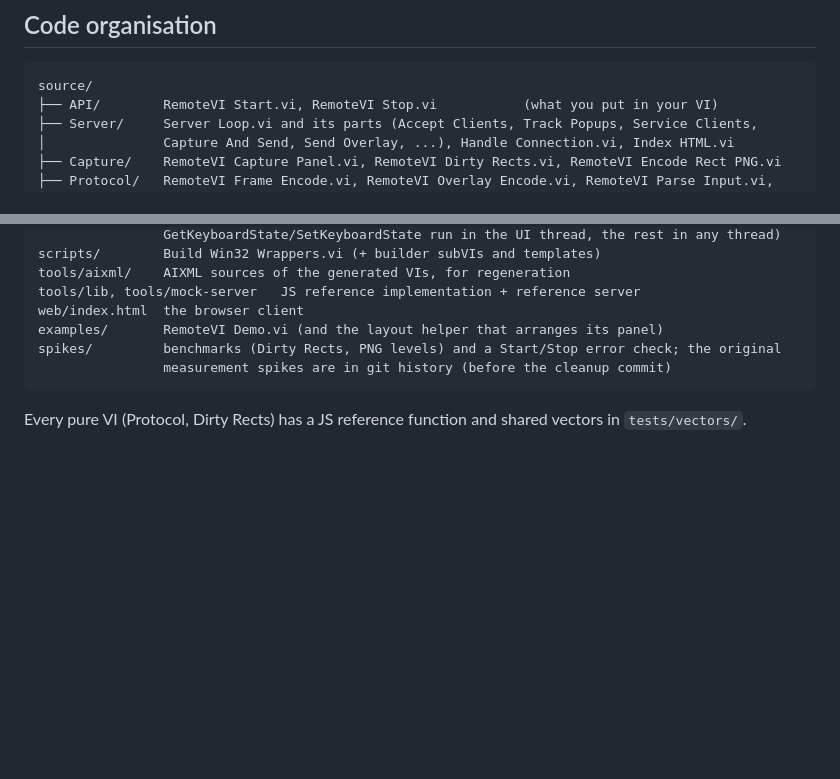
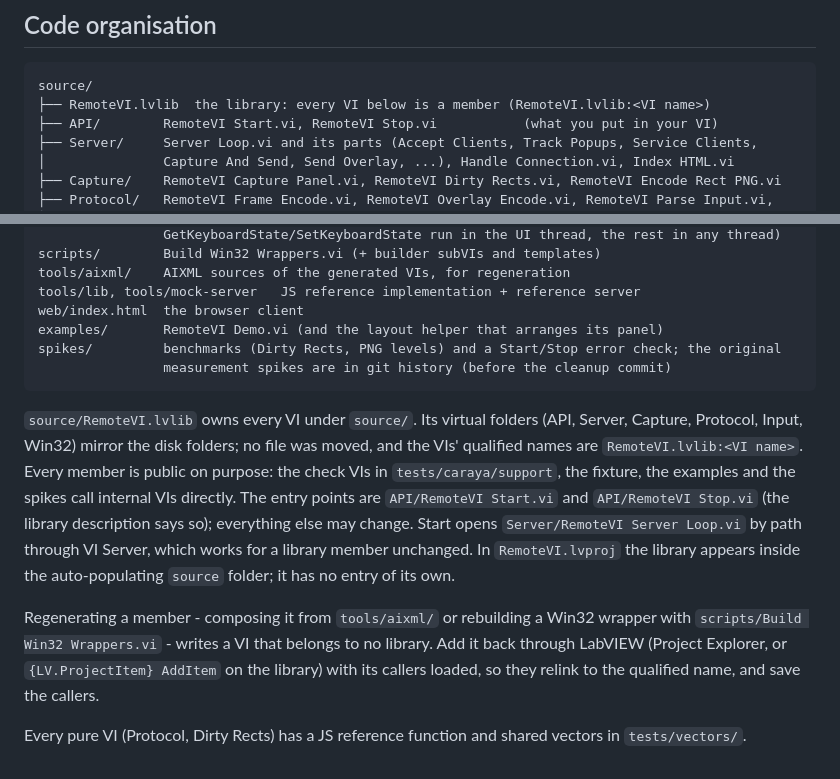
Before and after one commit to JanGoebel/RemoteVI, a Markdown page: docs/architecture.md, 2 parts joined by grey strips. Rendered like a GitHub page; blank space fills up the shorter version.

````diff
--- a/docs/architecture.md
+++ b/docs/architecture.md
@@ -95,6 +95,7 @@ Ring and enum menus, right-click menus, combo-box lists and graph-palette popups
 
 ```
 source/
+├── RemoteVI.lvlib  the library: every VI below is a member (RemoteVI.lvlib:<VI name>)
 ├── API/        RemoteVI Start.vi, RemoteVI Stop.vi           (what you put in your VI)
 ├── Server/     Server Loop.vi and its parts (Accept Clients, Track Popups, Service Clients,
 │               Capture And Send, Send Overlay, ...), Handle Connection.vi, Index HTML.vi
@@ -117,4 +118,8 @@ spikes/         benchmarks (Dirty Rects, PNG levels) and a Start/Stop error chec
                 measurement spikes are in git history (before the cleanup commit)
 ```
 
+`source/RemoteVI.lvlib` owns every VI under `source/`. Its virtual folders (API, Server, Capture, Protocol, Input, Win32) mirror the disk folders; no file was moved, and the VIs' qualified names are `RemoteVI.lvlib:<VI name>`. Every member is public on purpose: the check VIs in `tests/caraya/support`, the fixture, the examples and the spikes call internal VIs directly. The entry points are `API/RemoteVI Start.vi` and `API/RemoteVI Stop.vi` (the library description says so); everything else may change. Start opens `Server/RemoteVI Server Loop.vi` by path through VI Server, which works for a library member unchanged. In `RemoteVI.lvproj` the library appears inside the auto-populating `source` folder; it has no entry of its own.
+
+Regenerating a member - composing it from `tools/aixml/` or rebuilding a Win32 wrapper with `scripts/Build Win32 Wrappers.vi` - writes a VI that belongs to no library. Add it back through LabVIEW (Project Explorer, or `{LV.ProjectItem} AddItem` on the library) with its callers loaded, so they relink to the qualified name, and save the callers.
+
 Every pure VI (Protocol, Dirty Rects) has a JS reference function and shared vectors in `tests/vectors/`.
````
Also changed, not shown: README.md (+3 -2 lines).
